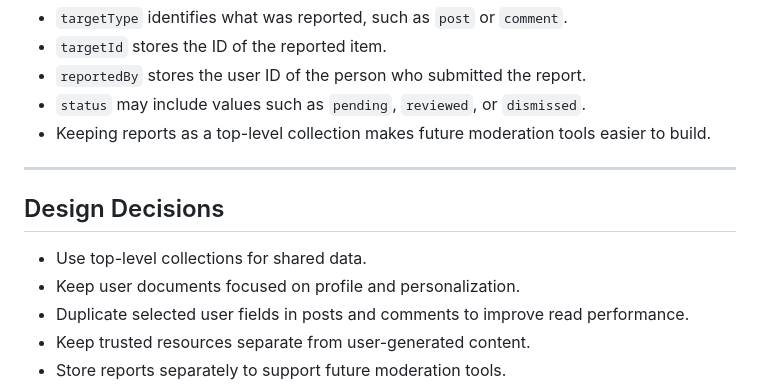
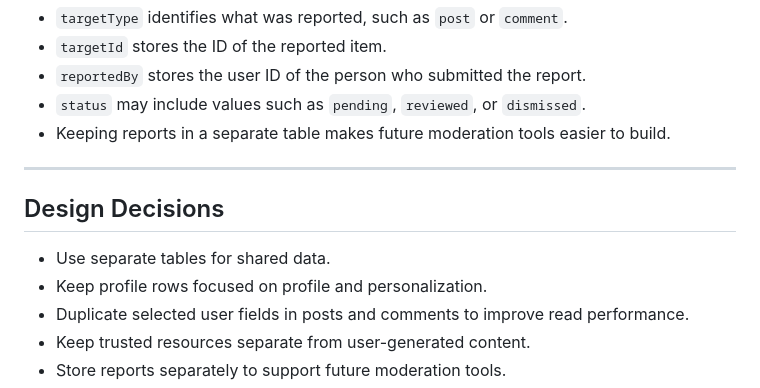
Before and after one commit to Yousef-martaa/vilvia, a Markdown page: docs/ARCHITECTURE/data_model.md, the part around one of its changes. Rendered like a GitHub page.

```diff
--- a/docs/ARCHITECTURE/data_model.md
+++ b/docs/ARCHITECTURE/data_model.md
@@ -198,14 +198,14 @@ Notes:
 - `targetId` stores the ID of the reported item.
 - `reportedBy` stores the user ID of the person who submitted the report.
 - `status` may include values such as `pending`, `reviewed`, or `dismissed`.
-- Keeping reports as a top-level collection makes future moderation tools easier to build.
+- Keeping reports in a separate table makes future moderation tools easier to build.
 
 ---
 
 ## Design Decisions
 
-- Use top-level collections for shared data.
-- Keep user documents focused on profile and personalization.
+- Use separate tables for shared data.
+- Keep profile rows focused on profile and personalization.
 - Duplicate selected user fields in posts and comments to improve read performance.
 - Keep trusted resources separate from user-generated content.
 - Store reports separately to support future moderation tools.
```
Also changed, not shown: other parts of docs/ARCHITECTURE/data_model.md (+27 -27 lines), docs/roadmap.md (deleted).
